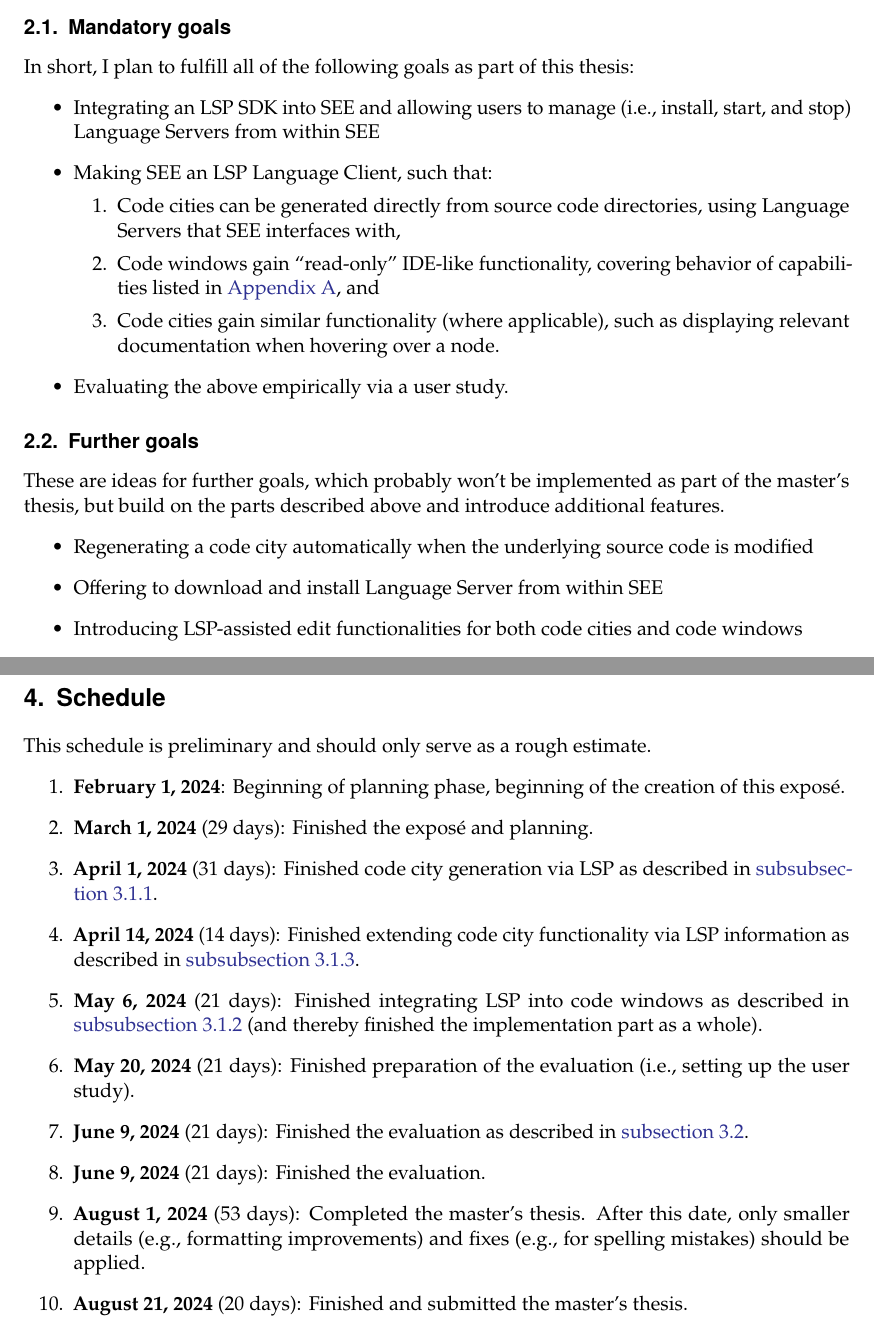
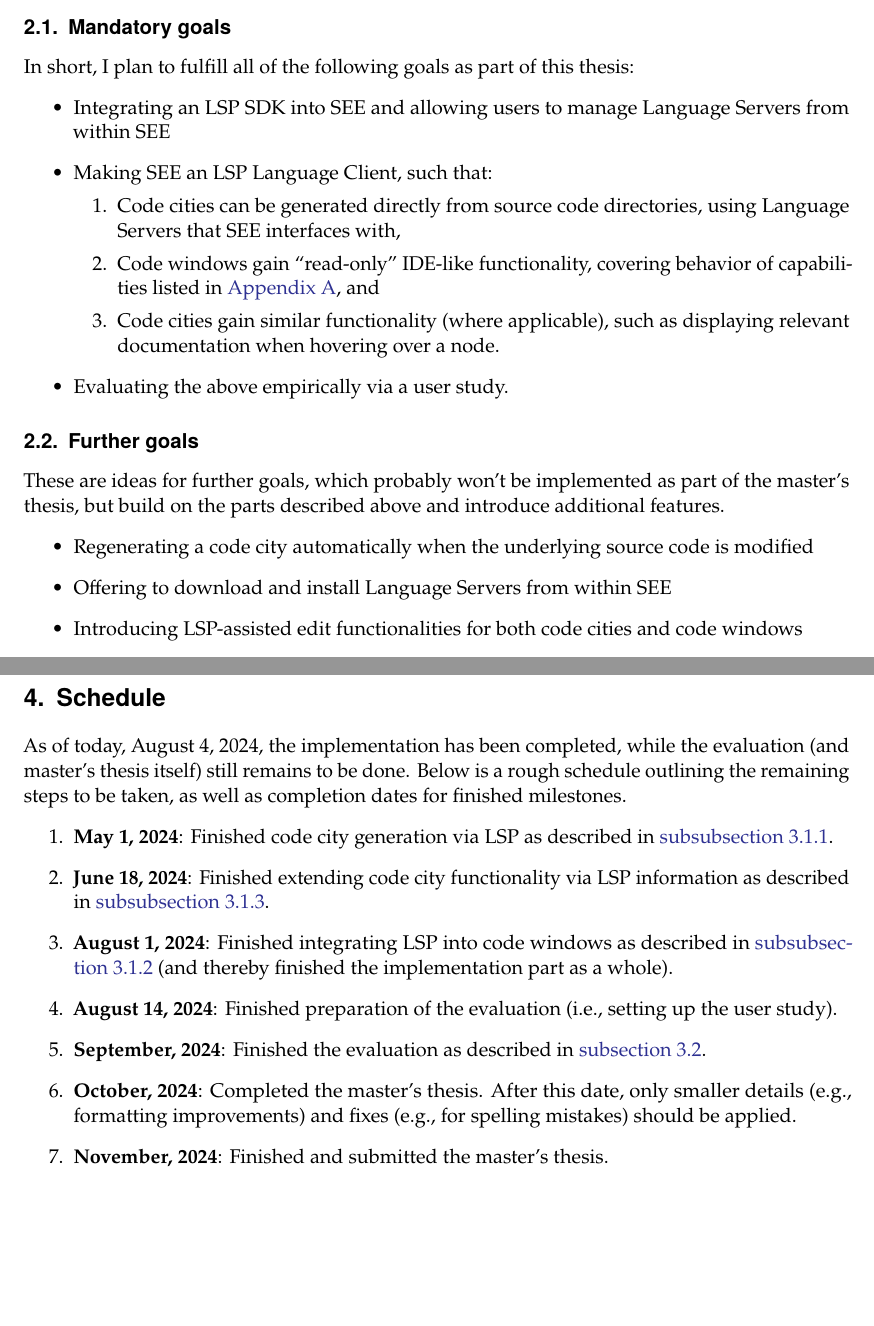
Before and after one commit to falko17/masterthesis, a LaTeX document (Exposé.tex): two parts of pages 6 and 12 of 13, joined at a grey line, cut so that both start at the same text, the shorter picture padded with empty space. Compiled offline with pdfLaTeX.

Commit message:
Update expose to capture progress

```diff
--- a/Exposé.tex
+++ b/Exposé.tex
@@ -206,7 +206,7 @@ There already exist well-made interfaces for this purpose\footnote{
 \subsection{Mandatory goals}
 In short, I plan to fulfill all of the following goals as part of this thesis:
 \begin{itemize}
-  \item Integrating an LSP SDK into \SEE{} and allowing users to manage (i.e., install, start, and stop) Language Servers from within SEE
+  \item Integrating an LSP SDK into \SEE{} and allowing users to manage Language Servers from within SEE
   \item Making \SEE{} an LSP Language Client, such that:
     \begin{enumerate}
       \item Code cities can be generated directly from source code directories, using Language Servers that \SEE{} interfaces with,
@@ -220,7 +220,7 @@ In short, I plan to fulfill all of the following goals as part of this thesis:
 These are ideas for further goals, which probably won't be implemented as part of the master's thesis, but build on the parts described above and introduce additional features.
 \begin{itemize}
   \item Regenerating a code city automatically when the underlying source code is modified
-  \item Offering to download and install Language Server from within \SEE{}
+  \item Offering to download and install Language Servers from within \SEE{}
   \item Introducing LSP-assisted edit functionalities for both code cities and code windows
   \item Using the Language Server Index Format~\cite{lsif} to build code cities for remote projects (e.g., ones hosted in remote Git repositories)
   \item Supporting additional LSP capabilities not included in \autoref{sec:capabilities}, such as folding ranges or inlay hints
@@ -458,19 +458,17 @@ Aside from measuring task accuracy and time to complete the task, participants w
 The research question I seek to answer here is whether code cities are a suitable means to present LSP information to developers as compared to IDEs---specifically, whether code cities are better than, as good as, or worse than IDEs for this purpose on the dimensions of speed, accuracy, and usability.
 
 \section{Schedule}
-This schedule is preliminary and should only serve as a rough estimate.
+As of today, \today{}, the implementation has been completed, while the evaluation (and master's thesis itself) still remains to be done.
+Below is a rough schedule outlining the remaining steps to be taken, as well as completion dates for finished milestones.
 \begin{enumerate}
-    \item \textbf{February 1, 2024}: Beginning of planning phase, beginning of the creation of this exposé.
-    \item \textbf{March 1, 2024} (29 days): Finished the exposé and planning.
-    \item \textbf{April 1, 2024} (31 days): Finished code city generation via LSP as described in \autoref{subsubsec:generate}.
-    \item \textbf{April 14, 2024} (14 days): Finished extending code city functionality via LSP information as described in \autoref{subsubsec:city}.
-    \item \textbf{May 6, 2024} (21 days): Finished integrating LSP into code windows as described in \autoref{subsubsec:window} (and thereby finished the implementation part as a whole).
-    \item \textbf{May 20, 2024} (21 days): Finished preparation of the evaluation (i.e., setting up the user study).
-    \item \textbf{June 9, 2024} (21 days): Finished the evaluation as described in \autoref{subsec:evaluation}.
-    \item \textbf{June 9, 2024} (21 days): Finished the evaluation.
-    \item \textbf{August 1, 2024} (53 days): Completed the master's thesis.
+    \item \textbf{May 1, 2024}: Finished code city generation via LSP as described in \autoref{subsubsec:generate}.
+    \item \textbf{June 18, 2024}: Finished extending code city functionality via LSP information as described in \autoref{subsubsec:city}.
+    \item \textbf{August 1, 2024}: Finished integrating LSP into code windows as described in \autoref{subsubsec:window} (and thereby finished the implementation part as a whole).
+    \item \textbf{August 14, 2024}: Finished preparation of the evaluation (i.e., setting up the user study).
+    \item \textbf{September, 2024}: Finished the evaluation as described in \autoref{subsec:evaluation}.
+    \item \textbf{October, 2024}: Completed the master's thesis.
       After this date, only smaller details (e.g., formatting improvements) and fixes (e.g., for spelling mistakes) should be applied.
-    \item \textbf{August 21, 2024} (20 days): Finished and submitted the master's thesis.
+    \item \textbf{November, 2024}: Finished and submitted the master's thesis.
 \end{enumerate}
 
 \newpage
```
Also changed, not shown: Exposé.pdf, Exposé.tex (16 more changed lines).
